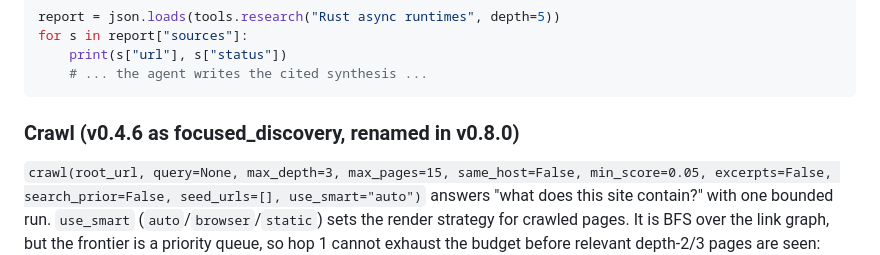
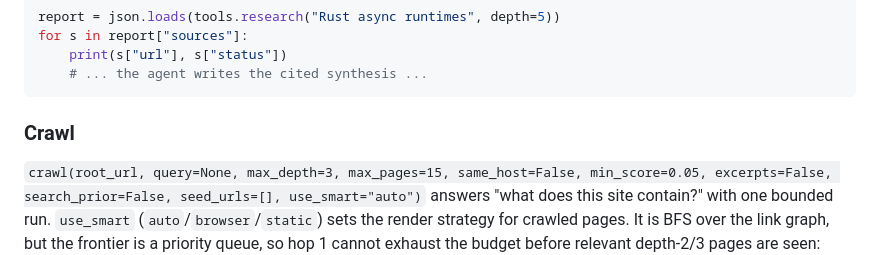
Before and after one commit to opticsWolf/gossamer, a Markdown page: README.md, the part around the change. Rendered like a GitHub page.

Commit message:
Docs: simplify Crawl heading

````diff
--- a/README.md
+++ b/README.md
@@ -646,7 +646,7 @@ for s in report["sources"]:
     # ... the agent writes the cited synthesis ...
 ```
 
-### Crawl (v0.4.6 as focused_discovery, renamed in v0.8.0)
+### Crawl
 
 `crawl(root_url, query=None, max_depth=3, max_pages=15, same_host=False,
 min_score=0.05, excerpts=False, search_prior=False, seed_urls=[], use_smart="auto")`
````
